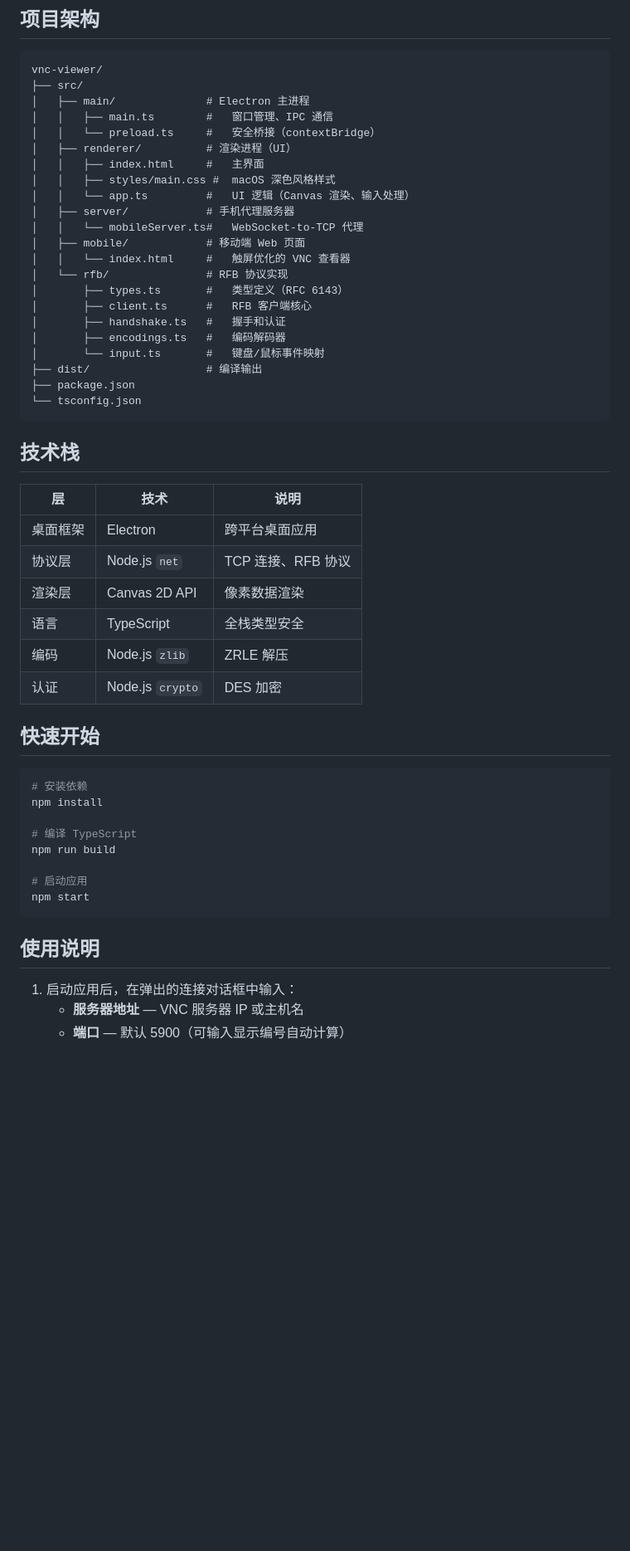
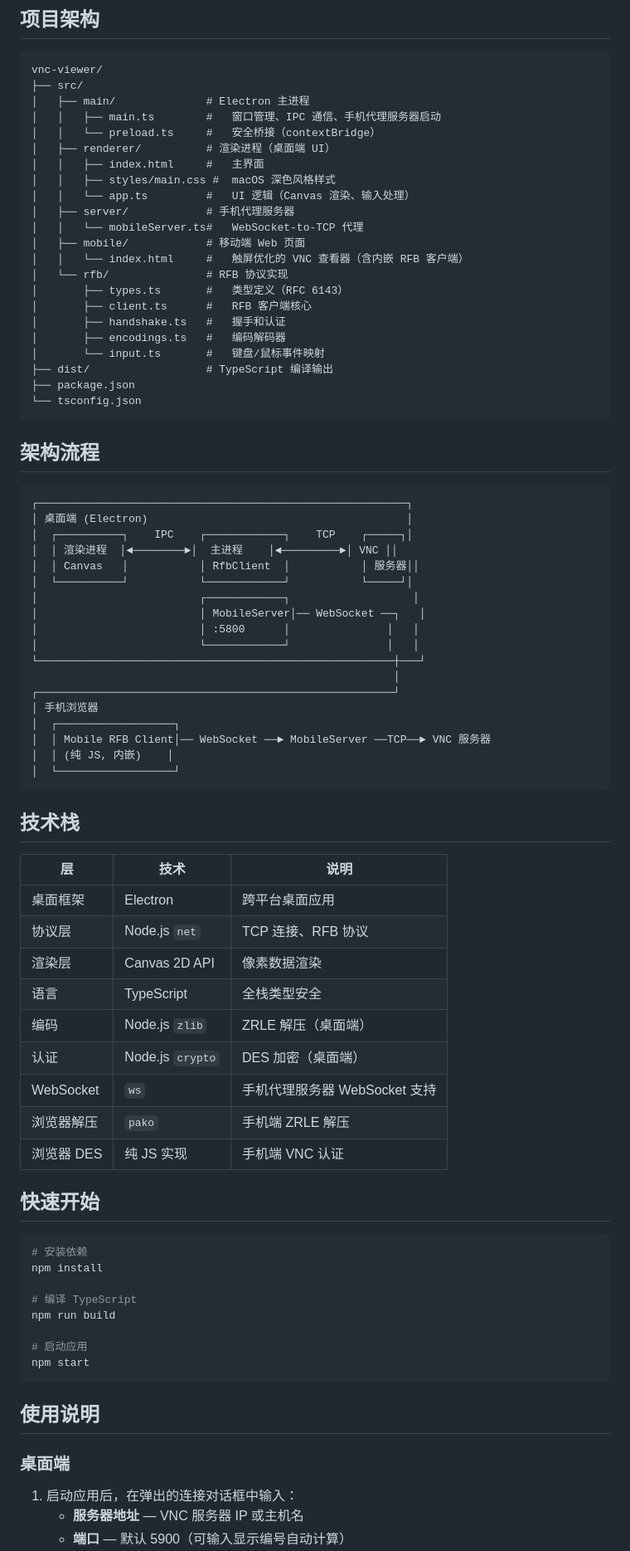
Before and after one commit to higkoo/vnc-viewer, a Markdown page: README.md, the part around one of its changes. Shown at 83% size. GitHub-like rendering; blank space fills up the shorter version.

Commit message:
docs: 更新 README 文档，添加架构图和目录说明

````diff
--- a/README.md
+++ b/README.md
@@ -20,25 +20,48 @@
 vnc-viewer/
 ├── src/
 │   ├── main/              # Electron 主进程
-│   │   ├── main.ts        #   窗口管理、IPC 通信
+│   │   ├── main.ts        #   窗口管理、IPC 通信、手机代理服务器启动
 │   │   └── preload.ts     #   安全桥接（contextBridge）
-│   ├── renderer/          # 渲染进程（UI）
+│   ├── renderer/          # 渲染进程（桌面端 UI）
 │   │   ├── index.html     #   主界面
 │   │   ├── styles/main.css #  macOS 深色风格样式
 │   │   └── app.ts         #   UI 逻辑（Canvas 渲染、输入处理）
 │   ├── server/            # 手机代理服务器
 │   │   └── mobileServer.ts#   WebSocket-to-TCP 代理
 │   ├── mobile/            # 移动端 Web 页面
-│   │   └── index.html     #   触屏优化的 VNC 查看器
+│   │   └── index.html     #   触屏优化的 VNC 查看器（含内嵌 RFB 客户端）
 │   └── rfb/               # RFB 协议实现
 │       ├── types.ts       #   类型定义（RFC 6143）
 │       ├── client.ts      #   RFB 客户端核心
 │       ├── handshake.ts   #   握手和认证
 │       ├── encodings.ts   #   编码解码器
 │       └── input.ts       #   键盘/鼠标事件映射
-├── dist/                  # 编译输出
+├── dist/                  # TypeScript 编译输出
 ├── package.json
 └── tsconfig.json
+```
+
+## 架构流程
+
+```
+┌─────────────────────────────────────────────────────────┐
+│ 桌面端 (Electron)                                        │
+│  ┌──────────┐    IPC    ┌────────────┐    TCP    ┌─────┐│
+│  │ 渲染进程  │◄────────►│  主进程    │◄─────────►│ VNC ││
+│  │ Canvas   │           │ RfbClient  │           │ 服务器││
+│  └──────────┘           └────────────┘           └─────┘│
+│                         ┌────────────┐                   │
+│                         │ MobileServer│── WebSocket ──┐   │
+│                         │ :5800      │               │   │
+│                         └────────────┘               │   │
+└───────────────────────────────────────────────────────┼───┘
+                                                        │
+┌───────────────────────────────────────────────────────┘
+│ 手机浏览器
+│  ┌──────────────────┐
+│  │ Mobile RFB Client│── WebSocket ──► MobileServer ──TCP──► VNC 服务器
+│  │ (纯 JS, 内嵌)    │
+│  └──────────────────┘
 ```
 
 ## 技术栈
@@ -49,8 +72,11 @@ vnc-viewer/
 | 协议层 | Node.js `net` | TCP 连接、RFB 协议 |
 | 渲染层 | Canvas 2D API | 像素数据渲染 |
 | 语言 | TypeScript | 全栈类型安全 |
-| 编码 | Node.js `zlib` | ZRLE 解压 |
-| 认证 | Node.js `crypto` | DES 加密 |
+| 编码 | Node.js `zlib` | ZRLE 解压（桌面端） |
+| 认证 | Node.js `crypto` | DES 加密（桌面端） |
+| WebSocket | `ws` | 手机代理服务器 WebSocket 支持 |
+| 浏览器解压 | `pako` | 手机端 ZRLE 解压 |
+| 浏览器 DES | 纯 JS 实现 | 手机端 VNC 认证 |
 
 ## 快速开始
 
@@ -66,6 +92,8 @@ npm start
 ```
 
 ## 使用说明
+
+### 桌面端
 
 1. 启动应用后，在弹出的连接对话框中输入：
    - **服务器地址** — VNC 服务器 IP 或主机名
````
Also changed, not shown: other parts of README.md (+18 -5 lines).
